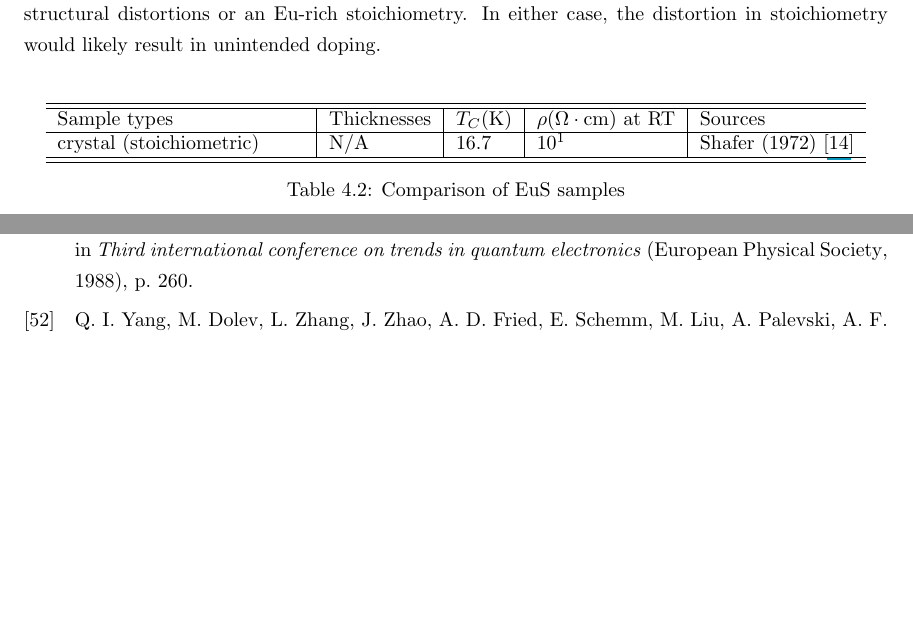
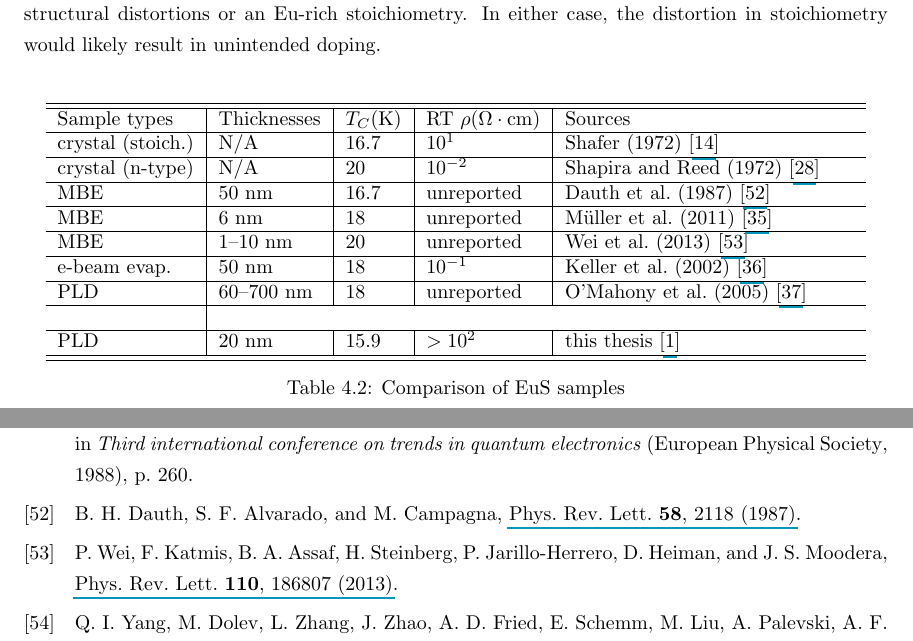
Before and after one commit to qiiyang/thesis, a LaTeX thesis (thesis.tex, which reads ch_EuS.tex): two parts of pages 17 and 25 of 25, joined at a grey line, cut so that both start at the same text, the shorter picture padded with empty space. Compiled offline with pdfLaTeX.

Commit message:
EuS comparison table

```diff
--- a/ch_EuS.tex
+++ b/ch_EuS.tex
@@ -71,11 +71,27 @@ While the experimental setup for PLD is relatively simple, it is well known that
 
 \begin{table}[ht]
     \centering
-    \begin{tabularx}{0.95\columnwidth}{X|l|l|l|l}
+    \begin{tabularx}{0.95\columnwidth}{l|l|l|l|X}
         \hline\hline
-        Sample types & Thicknesses & $T_C \mathrm{(K)}$ & $\rho \mathrm{(\Omega\cdot{}cm)}$ at RT & Sources\\
+        Sample types & Thicknesses & $T_C \mathrm{(K)}$ & RT $\rho \mathrm{(\Omega\cdot{}cm)}$ & Sources\\
         \hline
-        crystal (stoichiometric) & N/A & 16.7 & $10^1$ & \citeauthor{EuS_Shafer}~\citeyear{EuS_Shafer}~\cite{EuS_Shafer}\\
+        crystal (stoich.) & N/A & 16.7 & $10^1$ & \citeauthor{EuS_Shafer}~\citeyear{EuS_Shafer}~\cite{EuS_Shafer}\\
+        \hline
+        crystal (n-type) & N/A & 20 & $10^{-2}$ & \citeauthor{EuS_ntype}~\citeyear{EuS_ntype}~\cite{EuS_ntype}\\
+        \hline
+        MBE & 50~nm & 16.7 & unreported & \citeauthor{EuS_MBE_Dauth}~\citeyear{EuS_MBE_Dauth}~\cite{EuS_MBE_Dauth}\\
+        \hline
+        MBE & 6~nm & 18 & unreported & \citeauthor{EuS_MBE_Muller}~\citeyear{EuS_MBE_Muller}~\cite{EuS_MBE_Muller}\\
+        \hline
+        MBE & 1--10~nm & 20 & unreported & \citeauthor{Moodera2013}~\citeyear{Moodera2013}~\cite{Moodera2013}\\
+        \hline
+        e-beam evap. & 50~nm & 18 & $10^{-1}$ & \citeauthor{EuS_thin_film_Keller}~\citeyear{EuS_thin_film_Keller}~\cite{EuS_thin_film_Keller}\\
+        \hline
+        PLD & 60--700~nm & 18 & unreported & \citeauthor{EuS_PLD1}~\citeyear{EuS_PLD1}~\cite{EuS_PLD1}\\
+        \hline
+        \\
+        \hline
+        PLD & 20~nm & 15.9 & $>10^{2}$ & this thesis~\cite{EuS_PLD}\\
         \hline\hline%
     \end{tabularx}
     \caption[Comparison of EuS samples]{\label{tab:EuS_comparison}Comparison of EuS samples}
```
